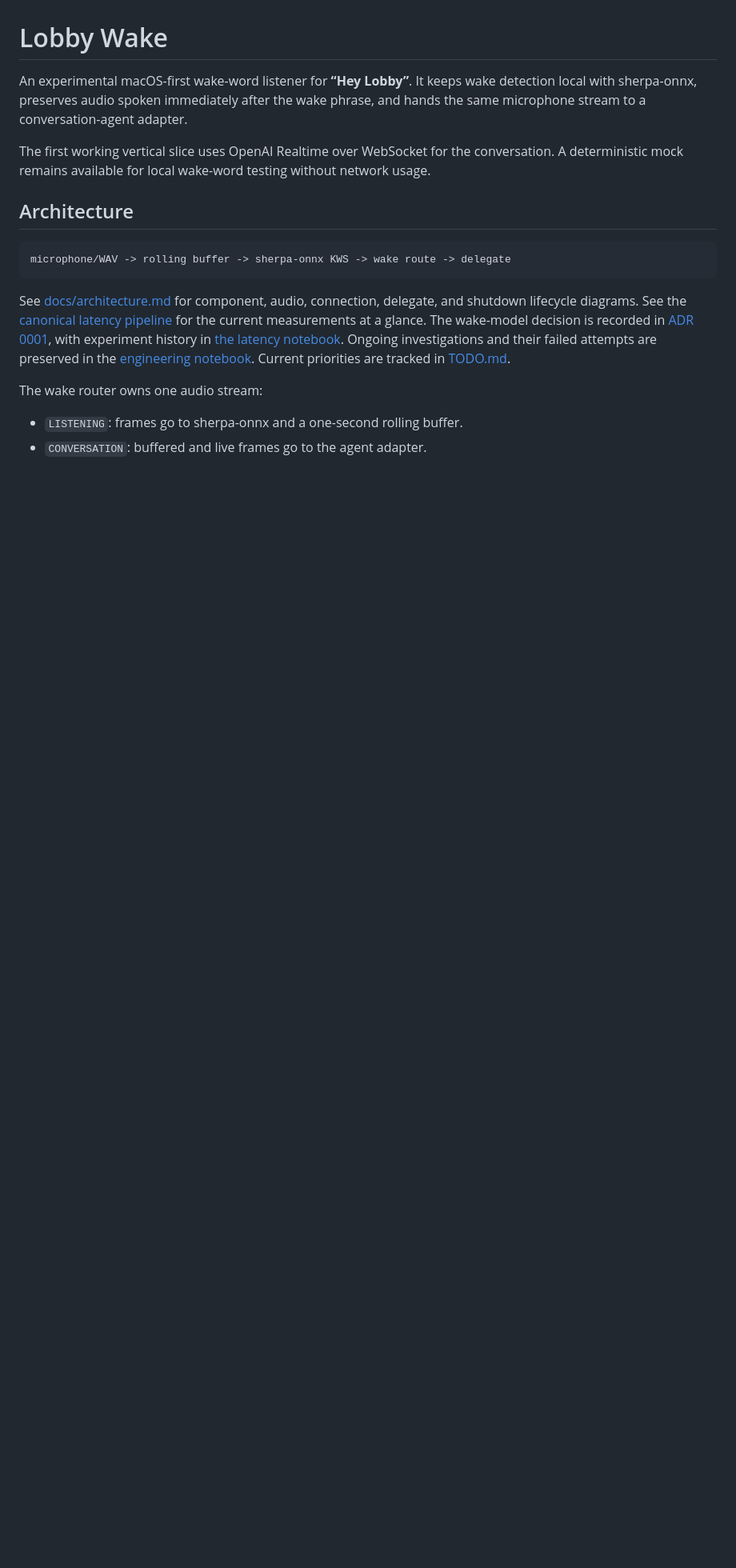
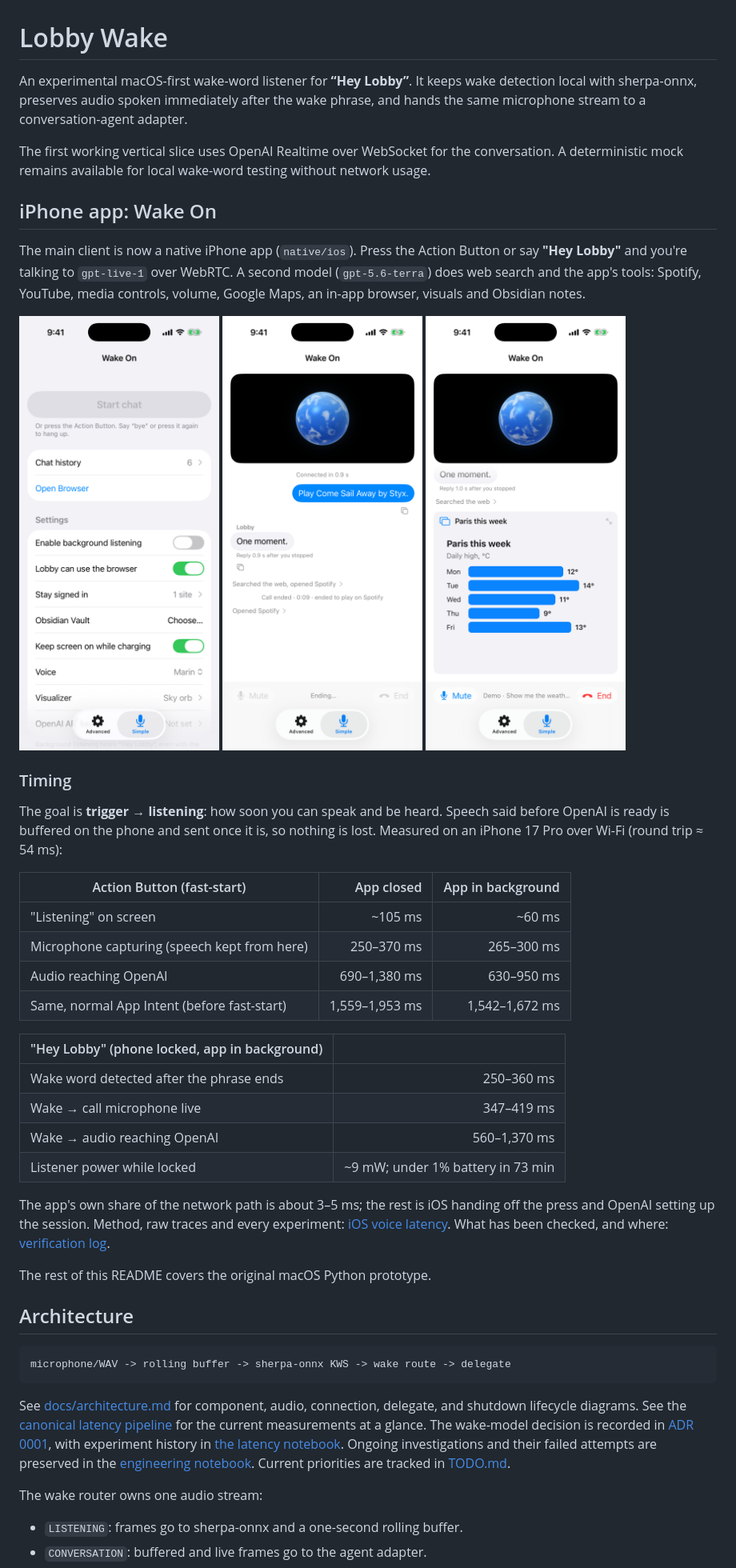
Before and after one commit to kamikaz1k/wake-on, a Markdown page: README.md, the part around the change. Shown at 80% size. Drawn GitHub-style; pictures changed too: docs/images/ios-call-spotify.png (added), docs/images/ios-call-visual.png (added), docs/images/ios-home.png (added); blank space fills up the shorter version.

Commit message:
README: iPhone app screenshots and timing
Co-Authored-By: Claude Opus 5.5 <noreply@anthropic.com>

```diff
--- a/README.md
+++ b/README.md
@@ -8,6 +8,46 @@ adapter.
 The first working vertical slice uses OpenAI Realtime over WebSocket for the
 conversation. A deterministic mock remains available for local wake-word
 testing without network usage.
+
+## iPhone app: Wake On
+
+The main client is now a native iPhone app (`native/ios`). Press the Action Button or say
+**"Hey Lobby"** and you're talking to `gpt-live-1` over WebRTC. A second model
+(`gpt-5.6-terra`) does web search and the app's tools: Spotify, YouTube, media controls,
+volume, Google Maps, an in-app browser, visuals and Obsidian notes.
+
+<p>
+  <img src="docs/images/ios-home.png" width="250" alt="Home screen: Start chat, chat history, settings">
+  <img src="docs/images/ios-call-spotify.png" width="250" alt="A call: 'Play Come Sail Away by Styx', the tool steps collapsed into 'Searched the web, opened Spotify'">
+  <img src="docs/images/ios-call-visual.png" width="250" alt="A call: the weather in Paris shown as a bar chart">
+</p>
+
+### Timing
+
+The goal is **trigger → listening**: how soon you can speak and be heard. Speech said
+before OpenAI is ready is buffered on the phone and sent once it is, so nothing is lost.
+Measured on an iPhone 17 Pro over Wi-Fi (round trip ≈ 54 ms):
+
+| Action Button (fast-start) | App closed | App in background |
+|---|---:|---:|
+| "Listening" on screen | ~105 ms | ~60 ms |
+| Microphone capturing (speech kept from here) | 250–370 ms | 265–300 ms |
+| Audio reaching OpenAI | 690–1,380 ms | 630–950 ms |
+| Same, normal App Intent (before fast-start) | 1,559–1,953 ms | 1,542–1,672 ms |
+
+| "Hey Lobby" (phone locked, app in background) | |
+|---|---:|
+| Wake word detected after the phrase ends | 250–360 ms |
+| Wake → call microphone live | 347–419 ms |
+| Wake → audio reaching OpenAI | 560–1,370 ms |
+| Listener power while locked | ~9 mW; under 1% battery in 73 min |
+
+The app's own share of the network path is about 3–5 ms; the rest is iOS handing off the
+press and OpenAI setting up the session. Method, raw traces and every experiment:
+[iOS voice latency](docs/ios-voice-latency.md). What has been checked, and where:
+[verification log](docs/verification.md).
+
+The rest of this README covers the original macOS Python prototype.
 
 ## Architecture
 
```
